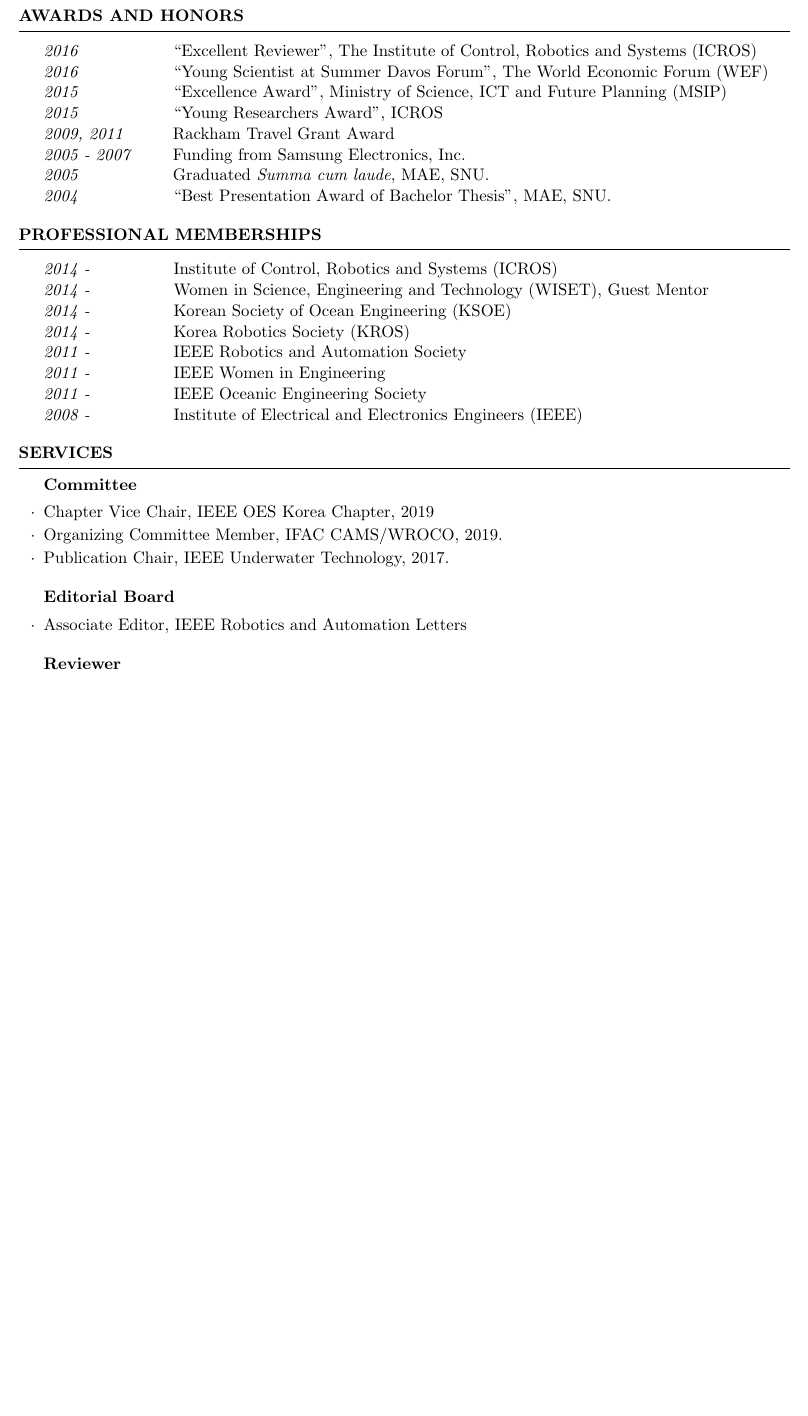
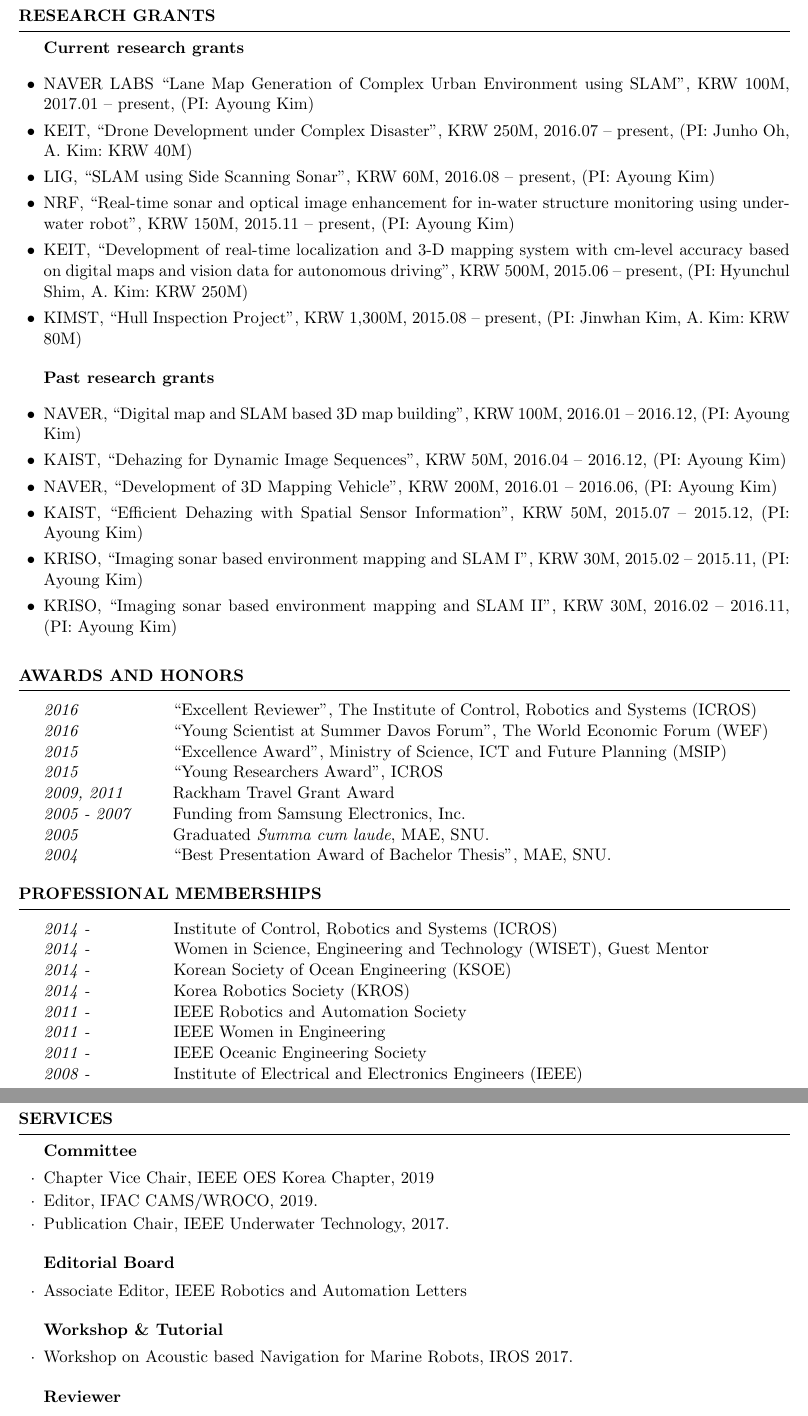
Before and after one commit to johyeongseob/cv-johs, a LaTeX CV (cv.tex, which reads src/services.tex): part of page 7 of 7 before the commit and two parts of pages 7 and 8 of 8 after it, the two joined at a grey line, cut at the place of the change, the shorter picture padded with empty space. Compiled offline with pdfLaTeX.

Commit message:
ak: working on longer ver

```diff
--- a/src/services.tex
+++ b/src/services.tex
@@ -7,9 +7,10 @@
 
 \begin{rSubsection}{Committee}{}{}{}
   \item Chapter Vice Chair, IEEE OES Korea Chapter, 2019
-  \item Organizing Committee Member, IFAC CAMS/WROCO, 2019.
+  \item Editor, IFAC CAMS/WROCO, 2019.
   \item Publication Chair, IEEE Underwater Technology, 2017.
 
+  \koronly{\item 평의원, 제어로봇시스템학회 (ICROS), 2019-2020.}
 
   \koronly{\item 연구회총무이사, 한국수중수상로봇기술연구회, 한국해양공학회 (KSOE), 2017-2018.}
 
@@ -24,4 +25,8 @@
   \item Associate Editor, IEEE Robotics and Automation Letters
 \end{rSubsection}
 
+\begin{rSubsection}{Workshop \& Tutorial}{}{}{}
+  \item Workshop on Acoustic based Navigation for Marine Robots, IROS 2017.
+\end{rSubsection}
+
 \begin{rSubsection}{Reviewer}{}{}{}
```
Also changed, not shown: cv.tex (+2 -2 lines), cv.pdf, src/services.tex (2 more changed lines).
